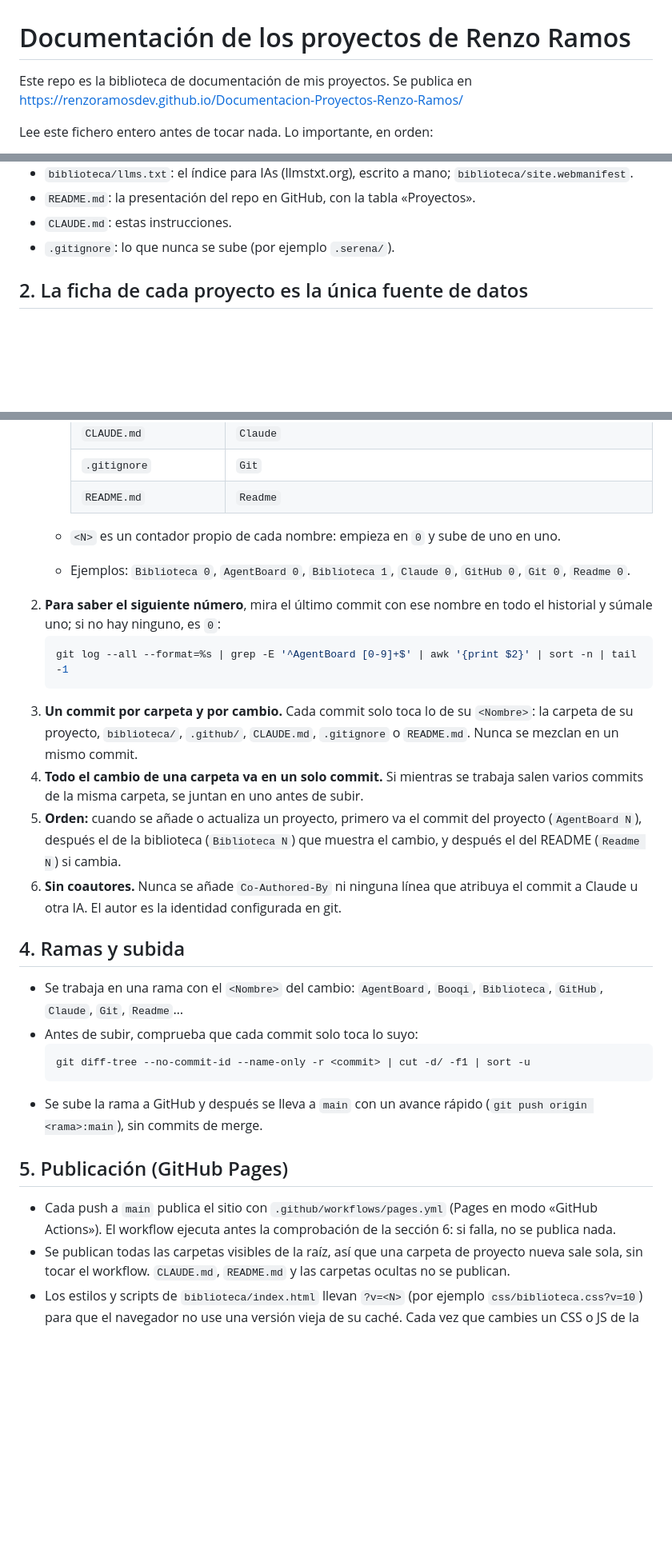
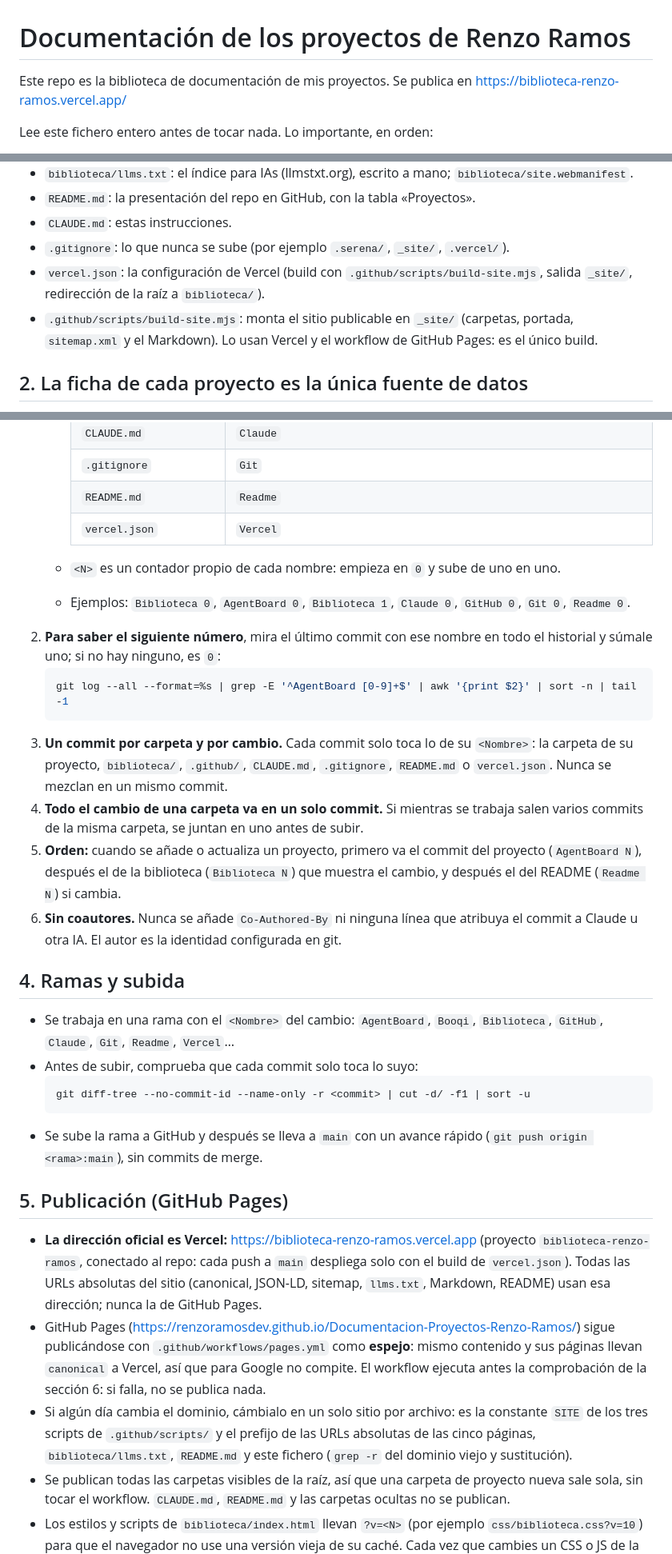
Before and after one commit to RenzoRamosDEV/Documentacion-Proyectos-Renzo-Ramos, a Markdown page: CLAUDE.md, 3 parts joined by grey strips. Shown at 80% size. Rendered like a GitHub page; blank space fills up the shorter version.

Commit message:
Claude 12

````diff
--- a/CLAUDE.md
+++ b/CLAUDE.md
@@ -1,7 +1,7 @@
 # Documentación de los proyectos de Renzo Ramos
 
 Este repo es la biblioteca de documentación de mis proyectos. Se publica en
-https://renzoramosdev.github.io/Documentacion-Proyectos-Renzo-Ramos/
+https://biblioteca-renzo-ramos.vercel.app/
 
 Lee este fichero entero antes de tocar nada. Lo importante, en orden:
 
@@ -30,7 +30,11 @@ Lee este fichero entero antes de tocar nada. Lo importante, en orden:
 - `biblioteca/llms.txt`: el índice para IAs (llmstxt.org), escrito a mano; `biblioteca/site.webmanifest`.
 - `README.md`: la presentación del repo en GitHub, con la tabla «Proyectos».
 - `CLAUDE.md`: estas instrucciones.
-- `.gitignore`: lo que nunca se sube (por ejemplo `.serena/`).
+- `.gitignore`: lo que nunca se sube (por ejemplo `.serena/`, `_site/`, `.vercel/`).
+- `vercel.json`: la configuración de Vercel (build con `.github/scripts/build-site.mjs`, salida
+  `_site/`, redirección de la raíz a `biblioteca/`).
+- `.github/scripts/build-site.mjs`: monta el sitio publicable en `_site/` (carpetas, portada,
+  `sitemap.xml` y el Markdown). Lo usan Vercel y el workflow de GitHub Pages: es el único build.
 
 ## 2. La ficha de cada proyecto es la única fuente de datos
 
@@ -89,6 +93,7 @@ Estas reglas mandan sobre cualquier otra convención (no se usa Conventional Com
      | `CLAUDE.md` | `Claude` |
      | `.gitignore` | `Git` |
      | `README.md` | `Readme` |
+     | `vercel.json` | `Vercel` |
 
    - `<N>` es un contador propio de cada nombre: empieza en `0` y sube de uno en uno.
    - Ejemplos: `Biblioteca 0`, `AgentBoard 0`, `Biblioteca 1`, `Claude 0`, `GitHub 0`, `Git 0`,
@@ -99,7 +104,7 @@ Estas reglas mandan sobre cualquier otra convención (no se usa Conventional Com
    git log --all --format=%s | grep -E '^AgentBoard [0-9]+$' | awk '{print $2}' | sort -n | tail -1
    ```
 3. **Un commit por carpeta y por cambio.** Cada commit solo toca lo de su `<Nombre>`: la carpeta
-   de su proyecto, `biblioteca/`, `.github/`, `CLAUDE.md`, `.gitignore` o `README.md`. Nunca se
+   de su proyecto, `biblioteca/`, `.github/`, `CLAUDE.md`, `.gitignore`, `README.md` o `vercel.json`. Nunca se
    mezclan en un mismo commit.
 4. **Todo el cambio de una carpeta va en un solo commit.** Si mientras se trabaja salen varios
    commits de la misma carpeta, se juntan en uno antes de subir.
@@ -112,7 +117,7 @@ Estas reglas mandan sobre cualquier otra convención (no se usa Conventional Com
 ## 4. Ramas y subida
 
 - Se trabaja en una rama con el `<Nombre>` del cambio: `AgentBoard`, `Booqi`, `Biblioteca`,
-  `GitHub`, `Claude`, `Git`, `Readme`…
+  `GitHub`, `Claude`, `Git`, `Readme`, `Vercel`…
 - Antes de subir, comprueba que cada commit solo toca lo suyo:
   ```bash
   git diff-tree --no-commit-id --name-only -r <commit> | cut -d/ -f1 | sort -u
@@ -122,9 +127,17 @@ Estas reglas mandan sobre cualquier otra convención (no se usa Conventional Com
 
 ## 5. Publicación (GitHub Pages)
 
-- Cada push a `main` publica el sitio con `.github/workflows/pages.yml` (Pages en modo
-  «GitHub Actions»). El workflow ejecuta antes la comprobación de la sección 6: si falla, no se
-  publica nada.
+- **La dirección oficial es Vercel:** https://biblioteca-renzo-ramos.vercel.app (proyecto
+  `biblioteca-renzo-ramos`, conectado al repo: cada push a `main` despliega solo con el build de
+  `vercel.json`). Todas las URLs absolutas del sitio (canonical, JSON-LD, sitemap, `llms.txt`,
+  Markdown, README) usan esa dirección; nunca la de GitHub Pages.
+- GitHub Pages (https://renzoramosdev.github.io/Documentacion-Proyectos-Renzo-Ramos/) sigue
+  publicándose con `.github/workflows/pages.yml` como **espejo**: mismo contenido y sus páginas
+  llevan `canonical` a Vercel, así que para Google no compite. El workflow ejecuta antes la
+  comprobación de la sección 6: si falla, no se publica nada.
+- Si algún día cambia el dominio, cámbialo en un solo sitio por archivo: es la constante `SITE` de
+  los tres scripts de `.github/scripts/` y el prefijo de las URLs absolutas de las cinco páginas,
+  `biblioteca/llms.txt`, `README.md` y este fichero (`grep -r` del dominio viejo y sustitución).
 - Se publican todas las carpetas visibles de la raíz, así que una carpeta de proyecto nueva sale
   sola, sin tocar el workflow. `CLAUDE.md`, `README.md` y las carpetas ocultas no se publican.
 - Los estilos y scripts de `biblioteca/index.html` llevan `?v=<N>` (por ejemplo
````
